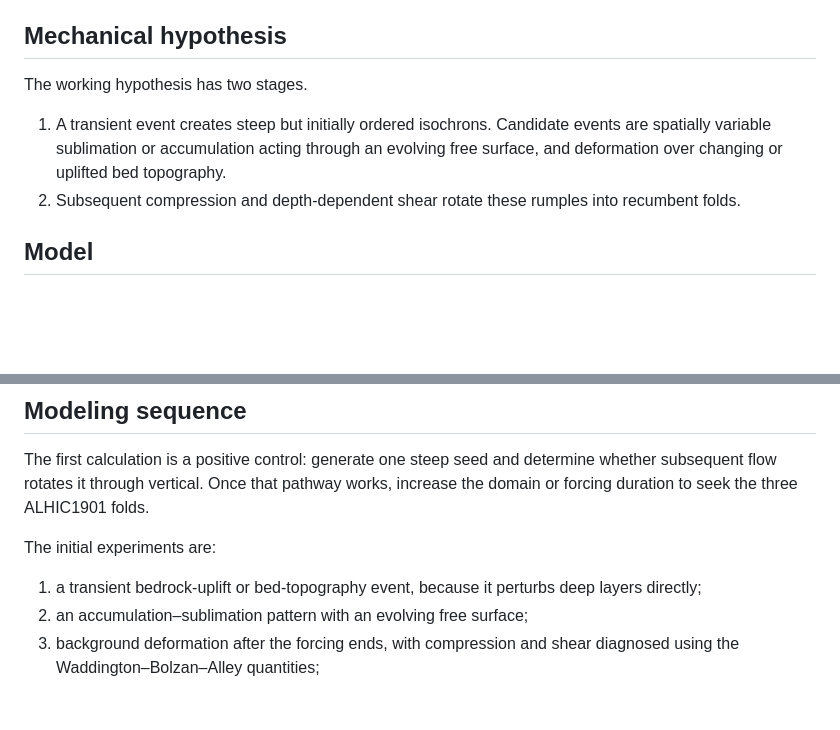
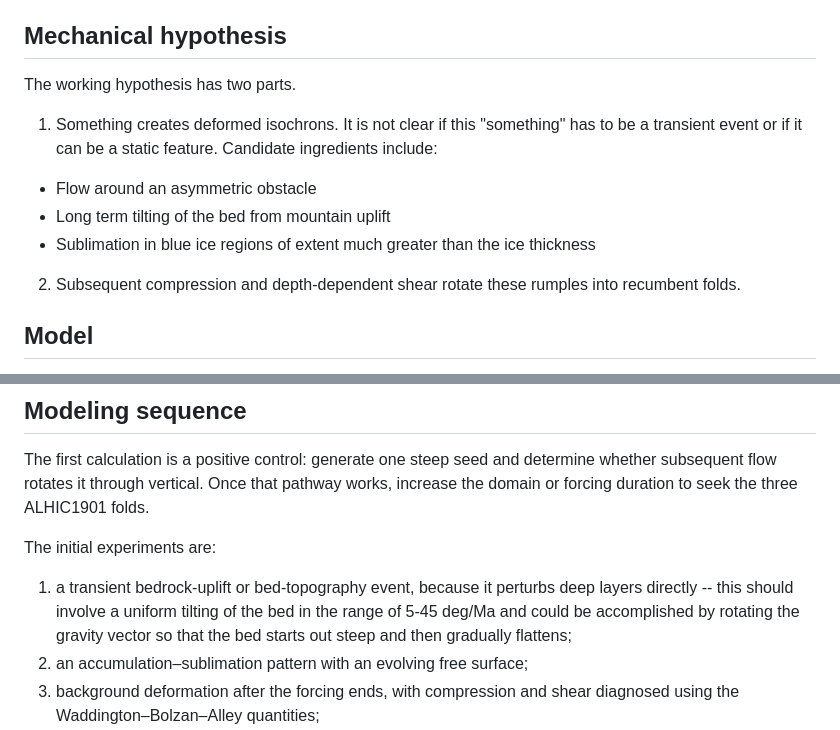
Before and after one commit to bradlipovsky/allan-hills-stratigraphy, a Markdown page: README.md, 2 parts joined by grey strips. Drawn GitHub-style; blank space fills up the shorter version.

```diff
--- a/README.md
+++ b/README.md
@@ -4,9 +4,12 @@ This project tests the conditions under which a transient, two-dimensional, free
 
 ## Mechanical hypothesis
 
-The working hypothesis has two stages.
+The working hypothesis has two parts.
 
-1. A transient event creates steep but initially ordered isochrons. Candidate events are spatially variable sublimation or accumulation acting through an evolving free surface, and deformation over changing or uplifted bed topography.
+1. Something creates deformed isochrons. It is not clear if this "something" has to be a transient event or if it can be a static feature. Candidate ingredients include:
+  - Flow around an asymmetric  obstacle
+  - Long term tilting of the bed from mountain uplift
+  - Sublimation in blue ice regions of extent much greater than the ice thickness
 2. Subsequent compression and depth-dependent shear rotate these rumples into recumbent folds.
 
 ## Model
@@ -45,7 +48,7 @@ The first calculation is a positive control: generate one steep seed and determi
 
 The initial experiments are:
 
-1. a transient bedrock-uplift or bed-topography event, because it perturbs deep layers directly;
+1. a transient bedrock-uplift or bed-topography event, because it perturbs deep layers directly -- this should involve a uniform tilting of the bed in the range of 5-45 deg/Ma and could be accomplished by rotating the gravity vector so that the bed starts out steep and then gradually flattens;
 2. an accumulation–sublimation pattern with an evolving free surface;
 3. background deformation after the forcing ends, with compression and shear diagnosed using the Waddington–Bolzan–Alley quantities;
 4. a fit to the ALHIC1901 ages only after the forward model produces three reversals without internal manipulation.
```
